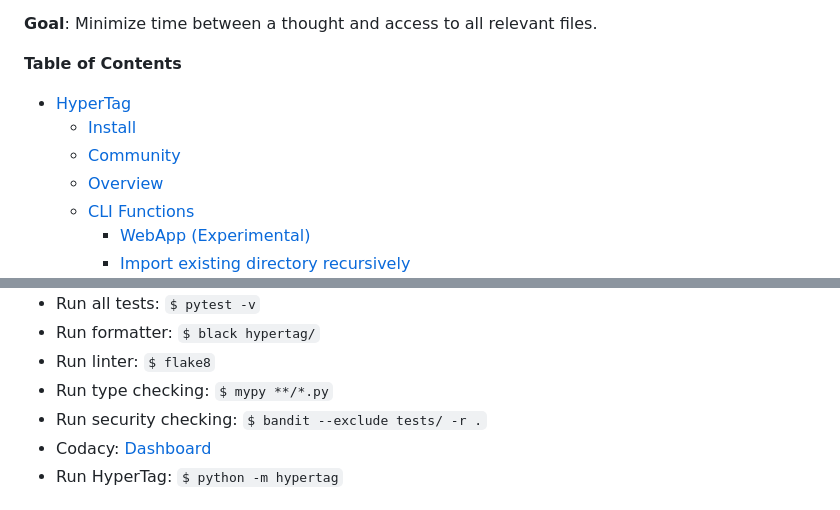
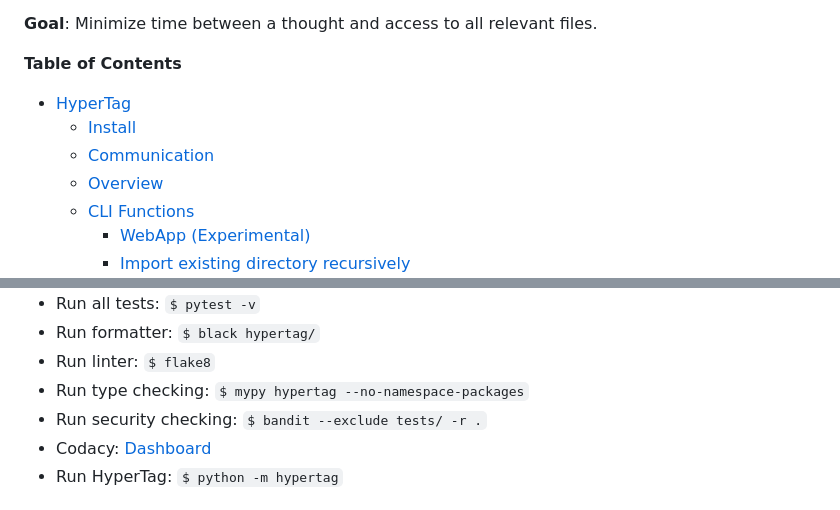
Before and after one commit to Ravn-Tech/HyperTag, a Markdown page: README.md, 2 parts joined by grey strips. Rendered like a GitHub page.

Commit message:
Fix mypy command

````diff
--- a/README.md
+++ b/README.md
@@ -9,7 +9,7 @@ HyperTag offers an expressive tag system and a powerful semantic search engine f
 **Table of Contents**
 - [HyperTag](#hypertag)
   - [Install](#install)
-  - [Community](#community)
+  - [Communication](#communication)
   - [Overview](#overview)
   - [CLI Functions](#cli-functions)
     - [WebApp (Experimental)](#webapp-experimental)
@@ -229,7 +229,7 @@ Default is the user's home directory.
 - Run all tests: ```$ pytest -v```
 - Run formatter: ```$ black hypertag/```
 - Run linter: ```$ flake8```
-- Run type checking: ```$ mypy **/*.py```
+- Run type checking: ```$ mypy hypertag --no-namespace-packages```
 - Run security checking: ```$ bandit --exclude tests/ -r .```
 - Codacy: [Dashboard](https://app.codacy.com/gh/SeanPedersen/HyperTag/dashboard?branch=master)
 - Run HyperTag: ```$ python -m hypertag```
````
